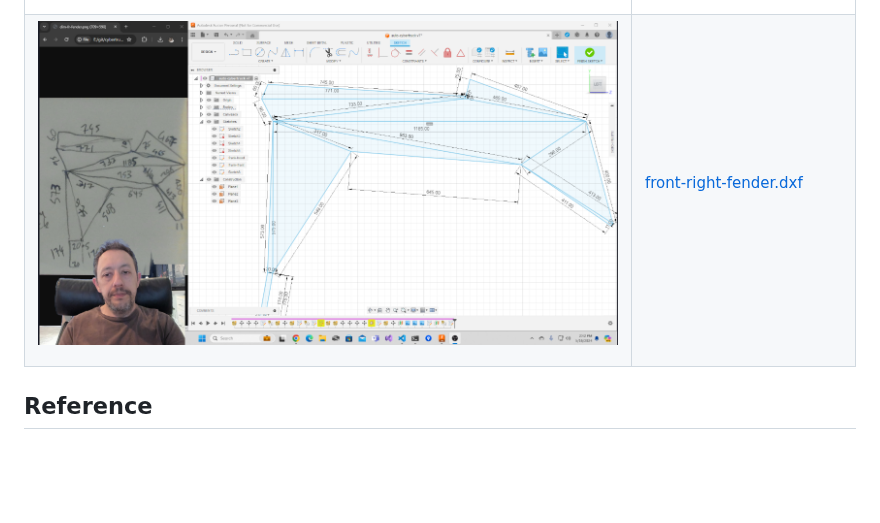
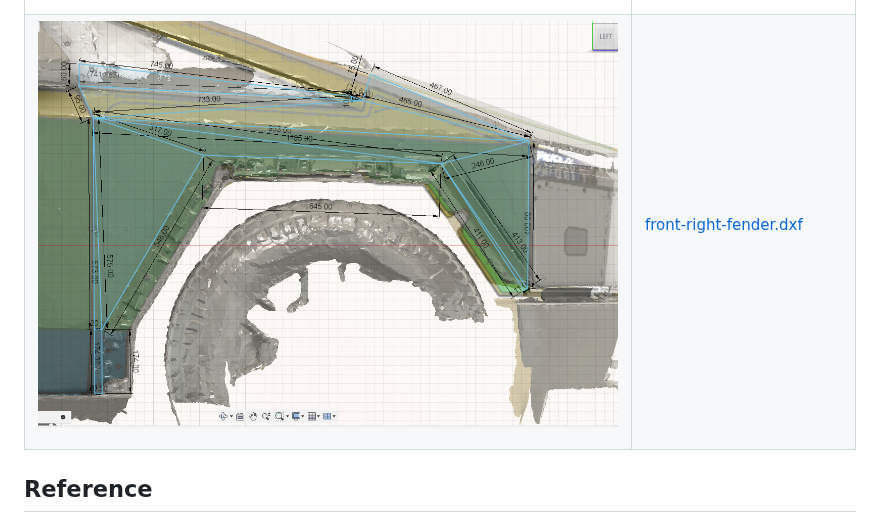
Before and after one commit to aaronse/cybertruck, a Markdown page: README.md, the part around the change. GitHub-like rendering; pictures changed too: img/dim-fr-fender-fusion-wrong.png (deleted), img/panel-front-right-fender.png (added); blank space fills up the shorter version.

Commit message:
Front right fender

```diff
--- a/README.md
+++ b/README.md
@@ -94,7 +94,8 @@ Couldn't find dimensions on the interwebs that were priced at a point I was will
 
 <tr><td>
 
-![alt text](img/dim-fr-fender-fusion-wrong.png)
+![alt text](img/panel-front-right-fender.png)
+
 
 </td><td>
 
```
Also changed, not shown: 1 other file.
